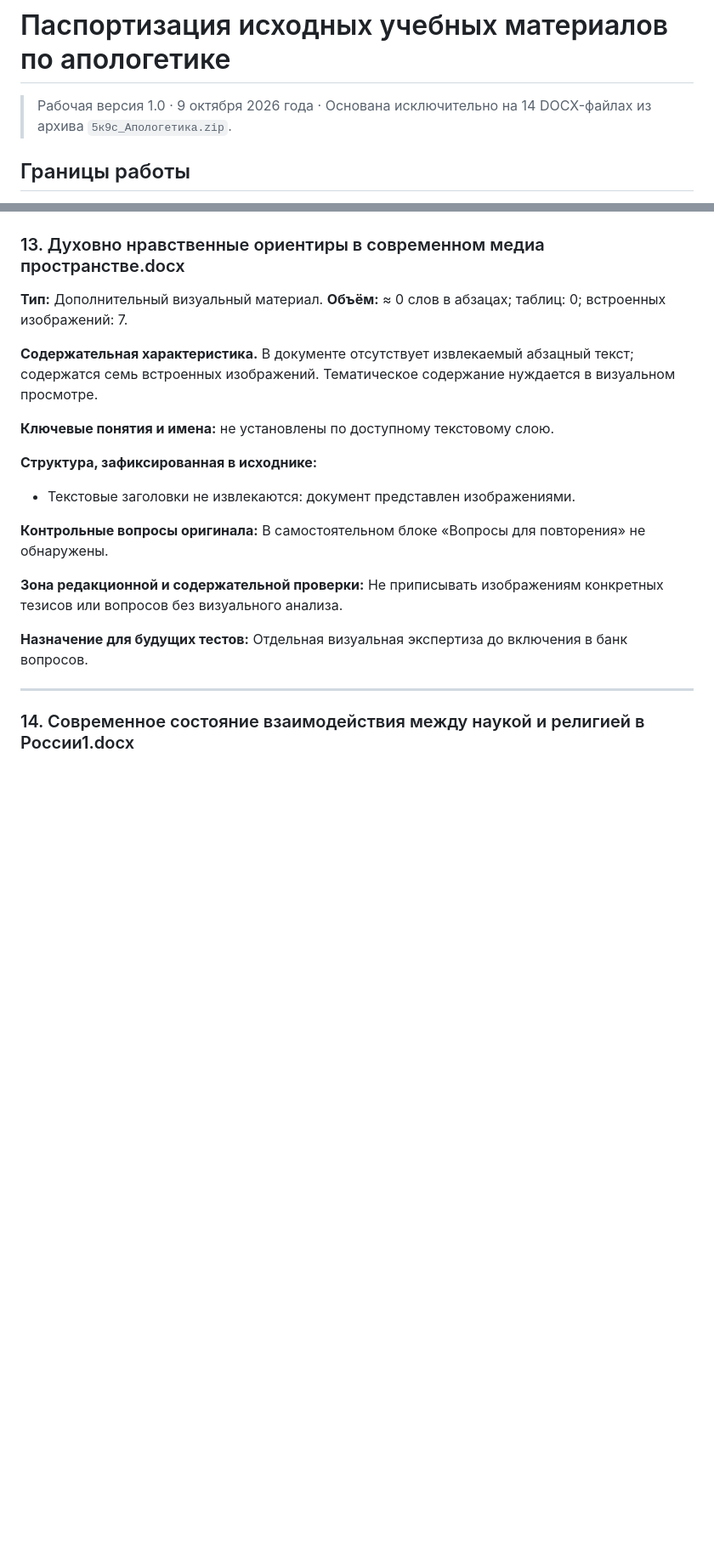
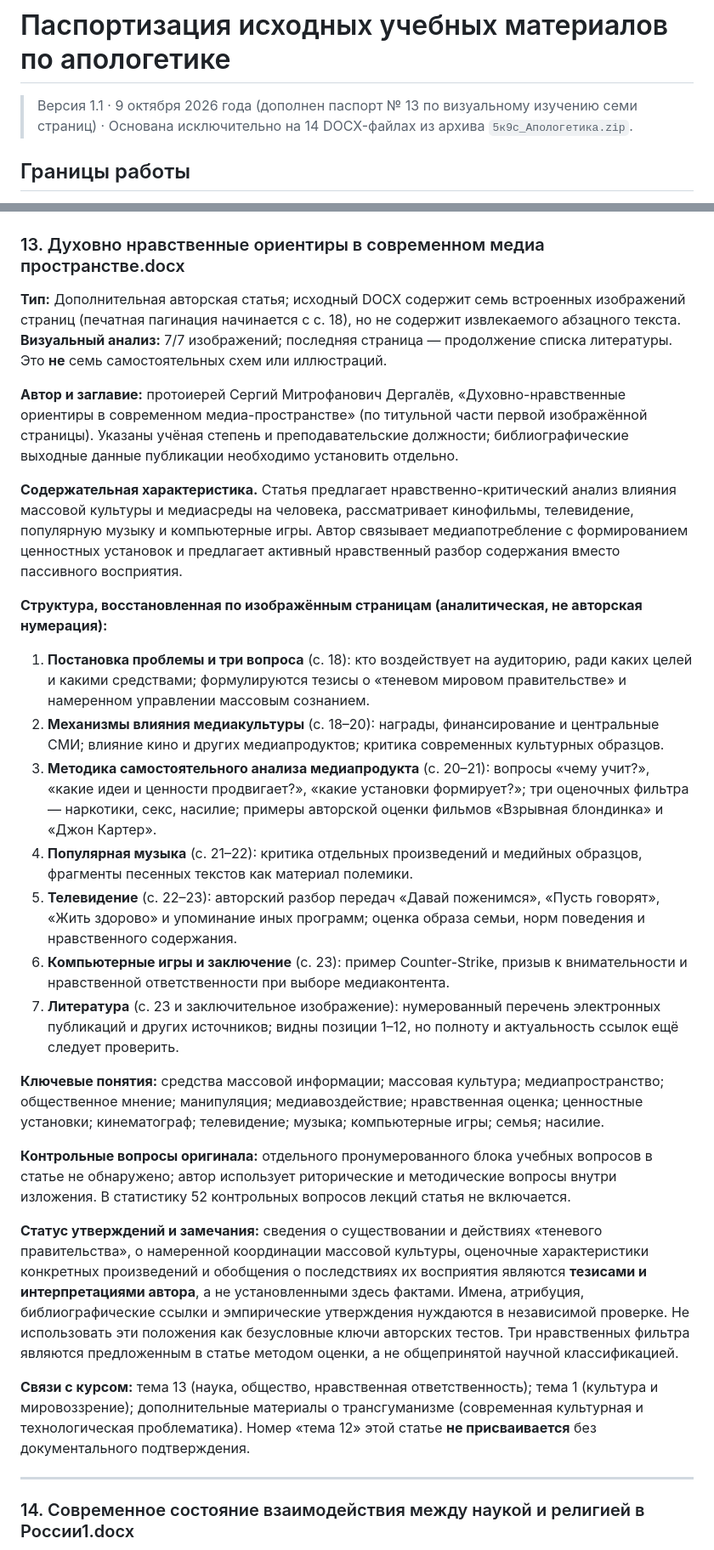
Before and after one commit to slobodatablichka/apologetika-test, a Markdown page: APOLOGETIKA-DOCUMENT-PASSPORTS.md, 2 parts joined by grey strips. Shown at 85% size. Drawn GitHub-style; blank space fills up the shorter version.

Commit message:
Complete media document passport from seven image pages

```diff
--- a/APOLOGETIKA-DOCUMENT-PASSPORTS.md
+++ b/APOLOGETIKA-DOCUMENT-PASSPORTS.md
@@ -1,6 +1,6 @@
 # Паспортизация исходных учебных материалов по апологетике
 
-> Рабочая версия 1.0 · 9 октября 2026 года · Основана исключительно на 14 DOCX-файлах из архива `5к9с_Апологетика.zip`.
+> Версия 1.1 · 9 октября 2026 года (дополнен паспорт № 13 по визуальному изучению семи страниц) · Основана исключительно на 14 DOCX-файлах из архива `5к9с_Апологетика.zip`.
 
 ## Границы работы
 
@@ -416,21 +416,28 @@
 
 ### 13. Духовно нравственные ориентиры в современном медиа пространстве.docx
 
-**Тип:** Дополнительный визуальный материал.  **Объём:** ≈ 0 слов в абзацах; таблиц: 0; встроенных изображений: 7.
+**Тип:** Дополнительная авторская статья; исходный DOCX содержит семь встроенных изображений страниц (печатная пагинация начинается с с. 18), но не содержит извлекаемого абзацного текста. **Визуальный анализ:** 7/7 изображений; последняя страница — продолжение списка литературы. Это **не** семь самостоятельных схем или иллюстраций.
 
-**Содержательная характеристика.** В документе отсутствует извлекаемый абзацный текст; содержатся семь встроенных изображений. Тематическое содержание нуждается в визуальном просмотре.
+**Автор и заглавие:** протоиерей Сергий Митрофанович Дергалёв, «Духовно-нравственные ориентиры в современном медиа-пространстве» (по титульной части первой изображённой страницы). Указаны учёная степень и преподавательские должности; библиографические выходные данные публикации необходимо установить отдельно.
 
-**Ключевые понятия и имена:** не установлены по доступному текстовому слою.
+**Содержательная характеристика.** Статья предлагает нравственно-критический анализ влияния массовой культуры и медиасреды на человека, рассматривает кинофильмы, телевидение, популярную музыку и компьютерные игры. Автор связывает медиапотребление с формированием ценностных установок и предлагает активный нравственный разбор содержания вместо пассивного восприятия.
 
-**Структура, зафиксированная в исходнике:**
-- Текстовые заголовки не извлекаются: документ представлен изображениями.
+**Структура, восстановленная по изображённым страницам (аналитическая, не авторская нумерация):**
+1. **Постановка проблемы и три вопроса** (с. 18): кто воздействует на аудиторию, ради каких целей и какими средствами; формулируются тезисы о «теневом мировом правительстве» и намеренном управлении массовым сознанием.
+2. **Механизмы влияния медиакультуры** (с. 18–20): награды, финансирование и центральные СМИ; влияние кино и других медиапродуктов; критика современных культурных образцов.
+3. **Методика самостоятельного анализа медиапродукта** (с. 20–21): вопросы «чему учит?», «какие идеи и ценности продвигает?», «какие установки формирует?»; три оценочных фильтра — наркотики, секс, насилие; примеры авторской оценки фильмов «Взрывная блондинка» и «Джон Картер».
+4. **Популярная музыка** (с. 21–22): критика отдельных произведений и медийных образцов, фрагменты песенных текстов как материал полемики.
+5. **Телевидение** (с. 22–23): авторский разбор передач «Давай поженимся», «Пусть говорят», «Жить здорово» и упоминание иных программ; оценка образа семьи, норм поведения и нравственного содержания.
+6. **Компьютерные игры и заключение** (с. 23): пример Counter-Strike, призыв к внимательности и нравственной ответственности при выборе медиаконтента.
+7. **Литература** (с. 23 и заключительное изображение): нумерованный перечень электронных публикаций и других источников; видны позиции 1–12, но полноту и актуальность ссылок ещё следует проверить.
 
-**Контрольные вопросы оригинала:**
-В самостоятельном блоке «Вопросы для повторения» не обнаружены.
+**Ключевые понятия:** средства массовой информации; массовая культура; медиапространство; общественное мнение; манипуляция; медиавоздействие; нравственная оценка; ценностные установки; кинематограф; телевидение; музыка; компьютерные игры; семья; насилие.
 
-**Зона редакционной и содержательной проверки:** Не приписывать изображениям конкретных тезисов или вопросов без визуального анализа.
+**Контрольные вопросы оригинала:** отдельного пронумерованного блока учебных вопросов в статье не обнаружено; автор использует риторические и методические вопросы внутри изложения. В статистику 52 контрольных вопросов лекций статья не включается.
 
-**Назначение для будущих тестов:** Отдельная визуальная экспертиза до включения в банк вопросов.
+**Статус утверждений и замечания:** сведения о существовании и действиях «теневого правительства», о намеренной координации массовой культуры, оценочные характеристики конкретных произведений и обобщения о последствиях их восприятия являются **тезисами и интерпретациями автора**, а не установленными здесь фактами. Имена, атрибуция, библиографические ссылки и эмпирические утверждения нуждаются в независимой проверке. Не использовать эти положения как безусловные ключи авторских тестов. Три нравственных фильтра являются предложенным в статье методом оценки, а не общепринятой научной классификацией.
+
+**Связи с курсом:** тема 13 (наука, общество, нравственная ответственность); тема 1 (культура и мировоззрение); дополнительные материалы о трансгуманизме (современная культурная и технологическая проблематика). Номер «тема 12» этой статье **не присваивается** без документального подтверждения.
 
 ---
 
```
